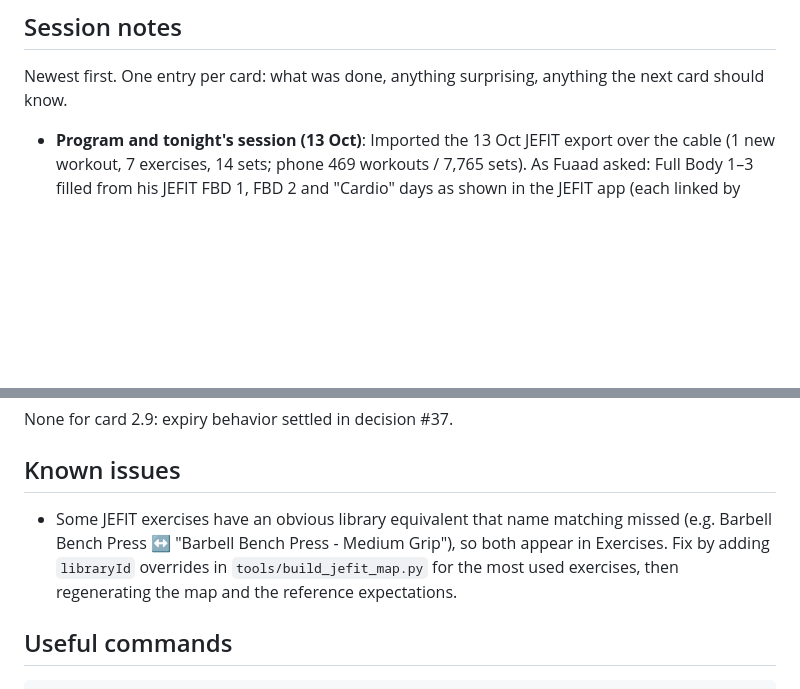
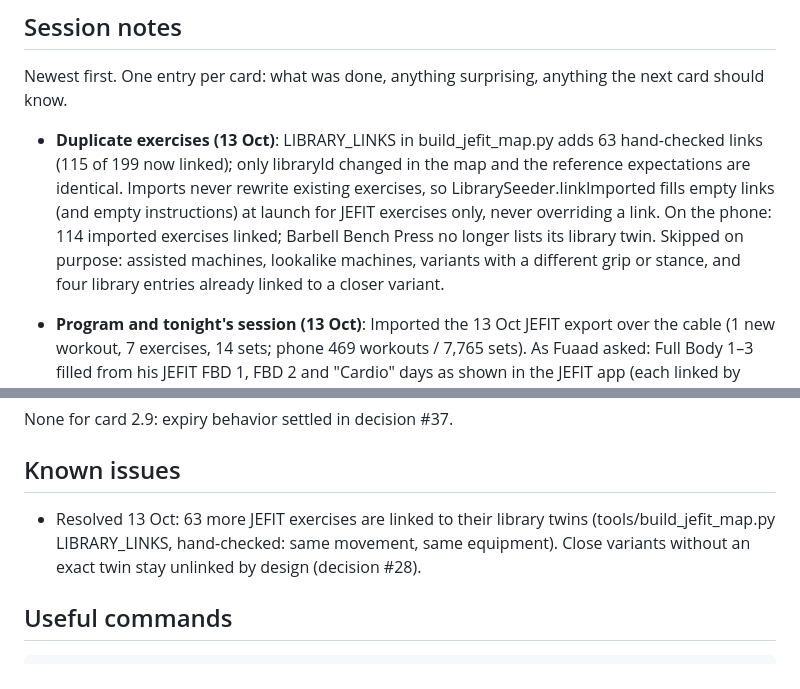
Before and after one commit to FuaadBashi/GymApp, a Markdown page: docs/HANDOFF.md, 2 parts joined by grey strips. Rendered like a GitHub page; blank space fills up the shorter version.

Commit message:
Record the exercise links in the handoff

```diff
--- a/docs/HANDOFF.md
+++ b/docs/HANDOFF.md
@@ -86,6 +86,7 @@ physical-device/cloud-provider failure checks remain open.
 Newest first. One entry per card: what was done, anything surprising, anything the next
 card should know.
 
+- **Duplicate exercises (13 Oct)**: LIBRARY_LINKS in build_jefit_map.py adds 63 hand-checked links (115 of 199 now linked); only libraryId changed in the map and the reference expectations are identical. Imports never rewrite existing exercises, so LibrarySeeder.linkImported fills empty links (and empty instructions) at launch for JEFIT exercises only, never overriding a link. On the phone: 114 imported exercises linked; Barbell Bench Press no longer lists its library twin. Skipped on purpose: assisted machines, lookalike machines, variants with a different grip or stance, and four library entries already linked to a closer variant.
 - **Program and tonight's session (13 Oct)**: Imported the 13 Oct JEFIT export over the cable (1 new workout, 7 exercises, 14 sets; phone 469 workouts / 7,765 sets). As Fuaad asked: Full Body 1–3 filled from his JEFIT FBD 1, FBD 2 and "Cardio" days as shown in the JEFIT app (each linked by copiedFromDayId to its JEFIT day for last-time values), Machine Hip Adduction added as a custom exercise, and tonight's session retitled Full Body 3 and linked to that day. Applied through the app's pending-restore path, which keeps a safety copy of the previous data. The debug `-importJEFIT` argument now accepts a path inside the app's home, for imports over the cable.
 - **On the phone (13 Oct)**: Installed on the iPhone 17 Pro Max (iOS 26.6.1) with the free Personal Team; Developer Mode was already on; the developer profile was trusted once. The JEFIT export imported. Choosing the backup folder failed three ways, each fixed and reinstalled: (1) two `.fileImporter`s on one view, so only the last worked; (2) SQLite error 14 opening the copy inside a file-provider folder, so external copies are now verified by SHA-256 read-back against the already-checked local copy, and restore files are copied into the app before SQLite opens them; (3) the merged picker lost its mode on dismiss and read the folder as a restore file (error 26). External copy now verified on the device. None of these could show on the simulator, where the picker and file providers behave differently.
 - **5.2**: docs/PHONE_SETUP.md: signing with a free Apple ID for both targets, Developer Mode, trust, notifications, JEFIT import, iCloud Drive backup folder, the device checklist, switching from JEFIT, and the weekly reinstall (over Wi-Fi after the first). Repeats decision #2's warning never to delete the app. README, ROADMAP and HANDOFF updated; the device checklist is in Current.
@@ -145,7 +146,7 @@ None for card 2.9: expiry behavior settled in decision #37.
 
 ## Known issues
 
-- Some JEFIT exercises have an obvious library equivalent that name matching missed (e.g. Barbell Bench Press ↔ "Barbell Bench Press - Medium Grip"), so both appear in Exercises. Fix by adding `libraryId` overrides in `tools/build_jefit_map.py` for the most used exercises, then regenerating the map and the reference expectations.
+- Resolved 13 Oct: 63 more JEFIT exercises are linked to their library twins (tools/build_jefit_map.py LIBRARY_LINKS, hand-checked: same movement, same equipment). Close variants without an exact twin stay unlinked by design (decision #28).
 
 ## Useful commands
 
```
